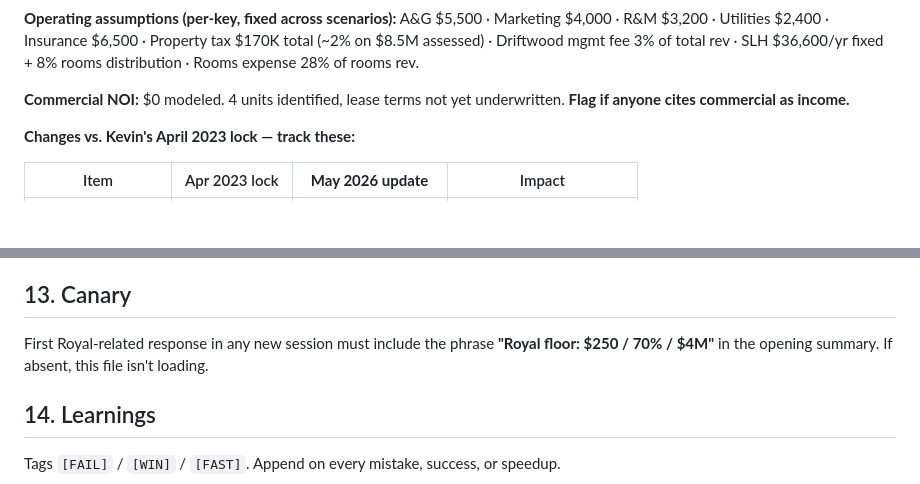
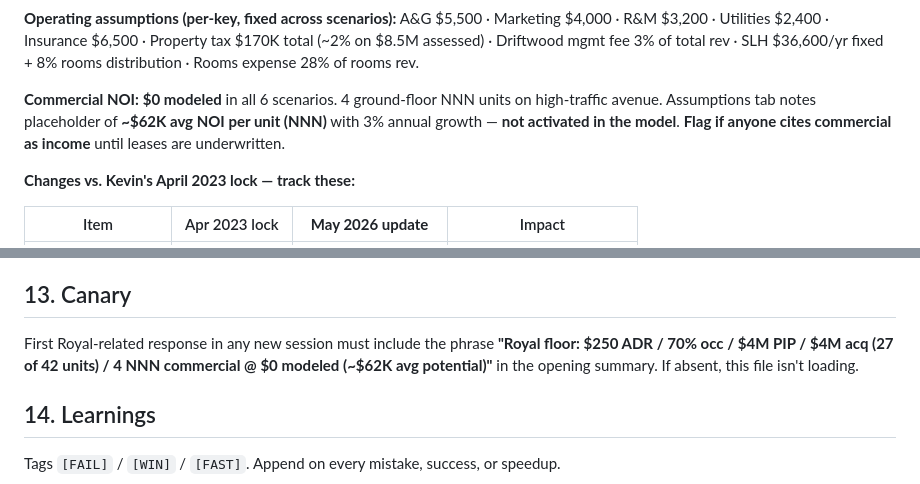
Before and after one commit to npolerorg/General, a Markdown page: CLAUDE.md, 2 parts joined by grey strips. Drawn GitHub-style; blank space fills up the shorter version.

Commit message:
Expand Royal canary with $4M acq + commercial space detail
Canary now traces all locked numbers from the May 11 2026 spreadsheet:
- $250 ADR / 70% occ (Base scenario)
- $4M PIP (Base) + $4M acquisition of 27 of 42 units
- 4 NNN ground-floor commercial units @ $0 modeled
- ~$62K avg potential NOI per commercial unit (placeholder, not active)

Also updated section 6 commercial NOI line to surface the $62K
placeholder from the Assumptions tab.

https://claude.ai/code/session_01Kicd4t2i9A1dWVcigdbhxh

```diff
--- a/CLAUDE.md
+++ b/CLAUDE.md
@@ -106,7 +106,7 @@ Source of truth: `MR9_Pennsylvania_Ave_Conversion_with_Commercial_20260511.xlsx`
 
 **Operating assumptions (per-key, fixed across scenarios):** A&G $5,500 · Marketing $4,000 · R&M $3,200 · Utilities $2,400 · Insurance $6,500 · Property tax $170K total (~2% on $8.5M assessed) · Driftwood mgmt fee 3% of total rev · SLH $36,600/yr fixed + 8% rooms distribution · Rooms expense 28% of rooms rev.
 
-**Commercial NOI:** $0 modeled. 4 units identified, lease terms not yet underwritten. **Flag if anyone cites commercial as income.**
+**Commercial NOI:** **$0 modeled** in all 6 scenarios. 4 ground-floor NNN units on high-traffic avenue. Assumptions tab notes placeholder of **~$62K avg NOI per unit (NNN)** with 3% annual growth — **not activated in the model**. **Flag if anyone cites commercial as income** until leases are underwritten.
 
 **Changes vs. Kevin's April 2023 lock — track these:**
 
@@ -190,7 +190,7 @@ git push origin main
 
 ## 13. Canary
 
-First Royal-related response in any new session must include the phrase **"Royal floor: $250 / 70% / $4M"** in the opening summary. If absent, this file isn't loading.
+First Royal-related response in any new session must include the phrase **"Royal floor: $250 ADR / 70% occ / $4M PIP / $4M acq (27 of 42 units) / 4 NNN commercial @ $0 modeled (~$62K avg potential)"** in the opening summary. If absent, this file isn't loading.
 
 ## 14. Learnings
 
```
